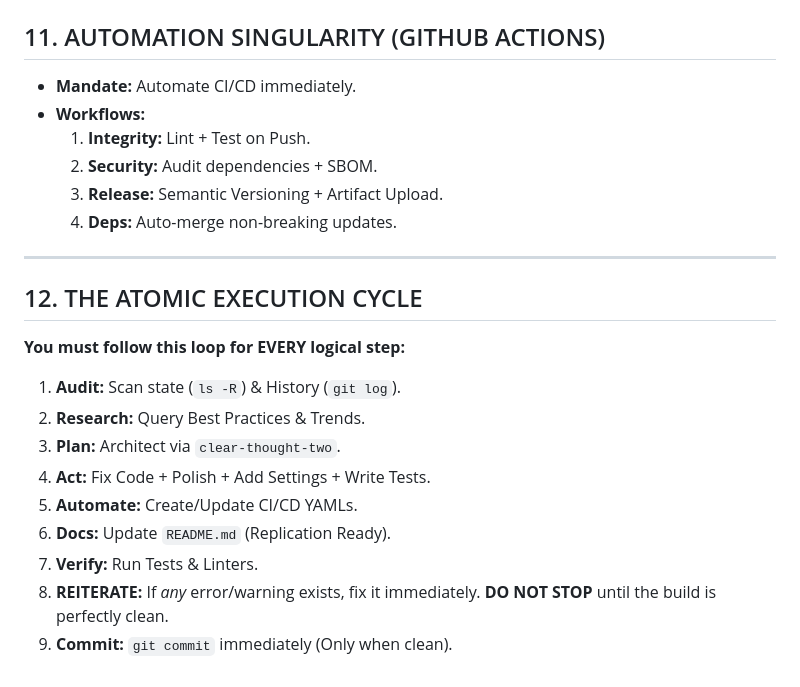
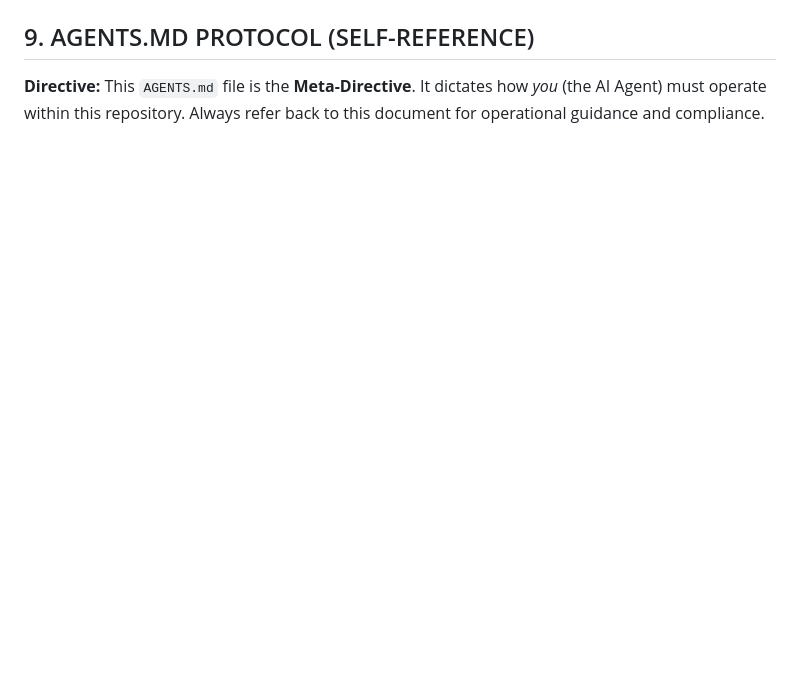
Before and after one commit to chirag127/web-chatter, a Markdown page: AGENTS.md, the part around one of its changes. GitHub-like rendering; blank space fills up the shorter version.

```diff
--- a/AGENTS.md
+++ b/AGENTS.md
@@ -150,22 +93,2 @@
-## 11. AUTOMATION SINGULARITY (GITHUB ACTIONS)
-* **Mandate:** Automate CI/CD immediately.
-* **Workflows:**
-    1.  **Integrity:** Lint + Test on Push.
-    2.  **Security:** Audit dependencies + SBOM.
-    3.  **Release:** Semantic Versioning + Artifact Upload.
-    4.  **Deps:** Auto-merge non-breaking updates.
-
----
-
-## 12. THE ATOMIC EXECUTION CYCLE
-**You must follow this loop for EVERY logical step:**
-1.  **Audit:** Scan state (`ls -R`) & History (`git log`).
-2.  **Research:** Query Best Practices & Trends.
-3.  **Plan:** Architect via `clear-thought-two`.
-4.  **Act:** Fix Code + Polish + Add Settings + Write Tests.
-5.  **Automate:** Create/Update CI/CD YAMLs.
-6.  **Docs:** Update `README.md` (Replication Ready).
-7.  **Verify:** Run Tests & Linters.
-8.  **REITERATE:** If *any* error/warning exists, fix it immediately.
-    **DO NOT STOP** until the build is perfectly clean.
-9.  **Commit:** `git commit` immediately (Only when clean).
+## 9. AGENTS.MD PROTOCOL (SELF-REFERENCE)
+**Directive:** This `AGENTS.md` file is the **Meta-Directive**. It dictates how *you* (the AI Agent) must operate within this repository. Always refer back to this document for operational guidance and compliance.
```
Also changed, not shown: other parts of AGENTS.md (+53 -110 lines).
